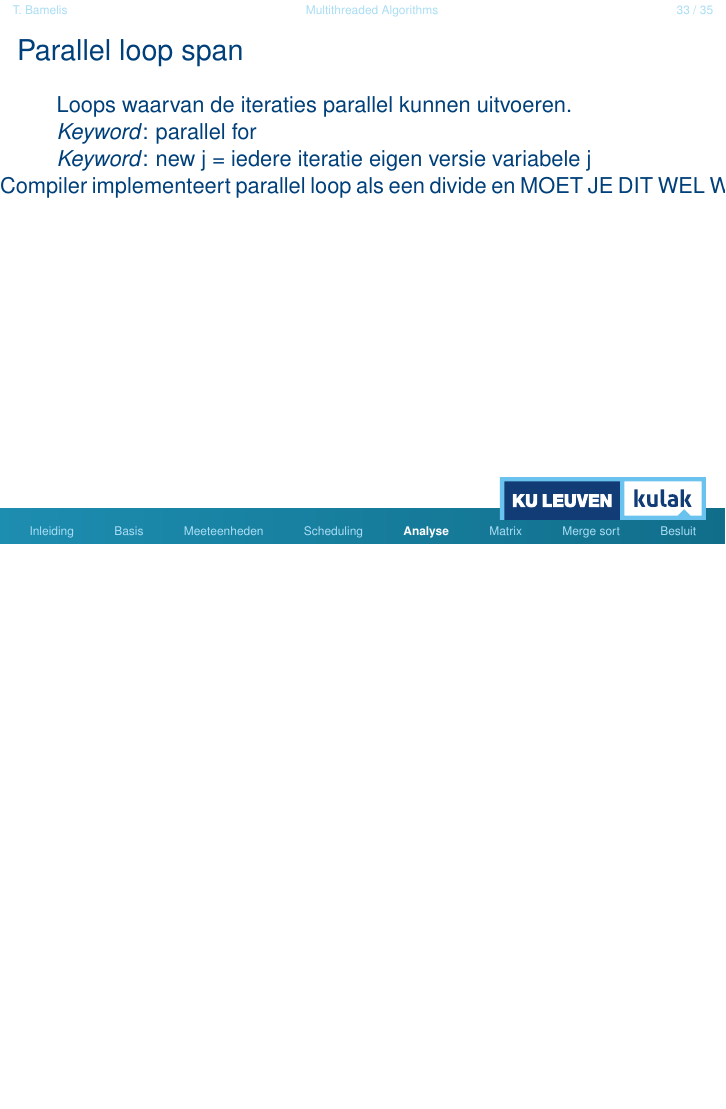
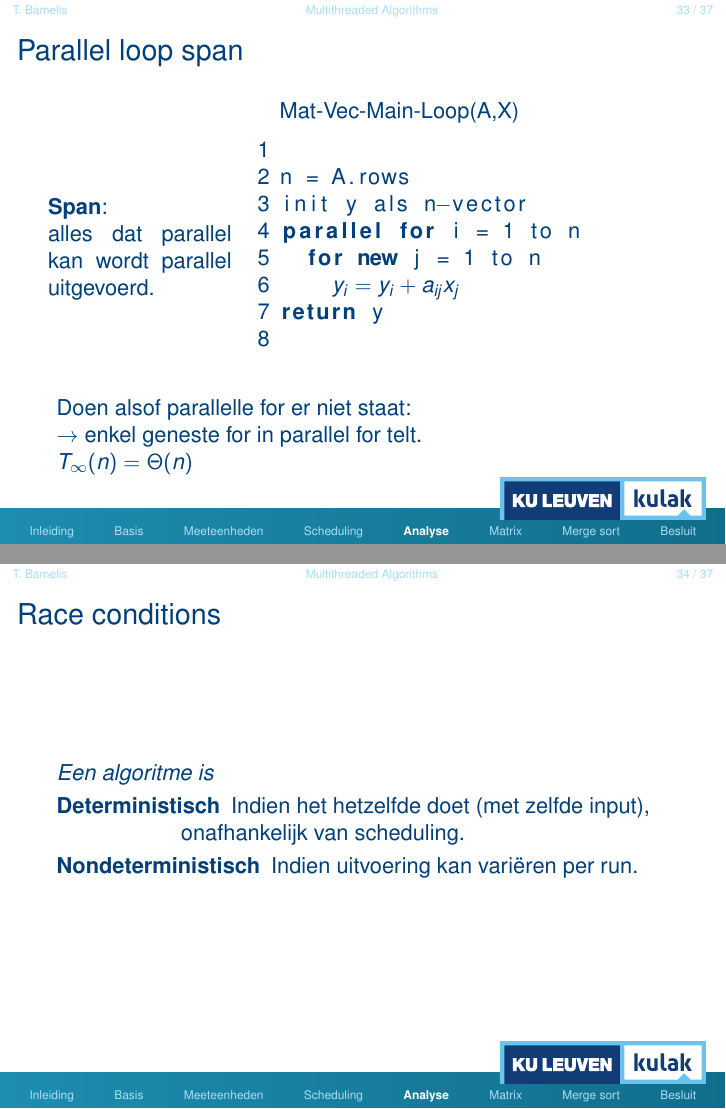
Before and after one commit to steadfastKindle/school, LaTeX slides (tweede/algoritmen/zelfstudie/slides.tex): page 82 of 88 before the commit and pages 82 and 83 of 89 after it, the two joined at a grey line, the shorter picture padded with empty space. The pictures show the PDF file tweede/algoritmen/zelfstudie/slides.pdf that the author committed with the source.

Commit message:
Some stuff

```diff
--- a/tweede/algoritmen/zelfstudie/slides.tex
+++ b/tweede/algoritmen/zelfstudie/slides.tex
@@ -792,20 +792,17 @@ Loops waarvan de iteraties parallel kunnen uitvoeren. \\ \textit{Keyword}: paral
 \begin{frame}[fragile]
 	\frametitle{Parallel loop span}
 
-	Loops waarvan de iteraties parallel kunnen uitvoeren. \\ \textit{Keyword}: parallel for\\
-	\textit{Keyword}: new j = iedere iteratie eigen versie variabele j
-
 
 
 	\begin{columns}[T] % align columns
 
-		Compiler implementeert parallel loop als een divide en
-		MOET JE DIT WEL WEL BESPREKEN DIT ALGORITME?????
+
 
 		\begin{column}{.3\textwidth}
 			\begin{minipage}[c][.6\textheight][c]{\linewidth}
 
-
+				\textbf{Span}:\\  alles dat parallel kan
+				 wordt parallel uitgevoerd.
 
 			\end{minipage}
 		\end{column}
@@ -832,6 +829,21 @@ Loops waarvan de iteraties parallel kunnen uitvoeren. \\ \textit{Keyword}: paral
 
 
 	\end{columns}
+	Doen alsof parallelle for er niet staat:\\
+	$\rightarrow$ enkel geneste for in parallel for telt.\\
+	$T_\infty (n) = \Theta(n)$
+
+\end{frame}
+
+\begin{frame}
+	\frametitle{Race conditions}
+	\textit{Een algoritme is}
+	\begin{description}
+		\item[\textbf{Deterministisch}]
+		Indien het hetzelfde doet (met zelfde input), onafhankelijk van scheduling.
+		\item[\textbf{Nondeterministisch}]
+		Indien uitvoering kan variëren per run.
+	\end{description}
 
 \end{frame}
 
```
Also changed, not shown: tweede/algoritmen/zelfstudie/slides.pdf, 6 other files. Lines whose indentation alone changed are shown as unchanged.
